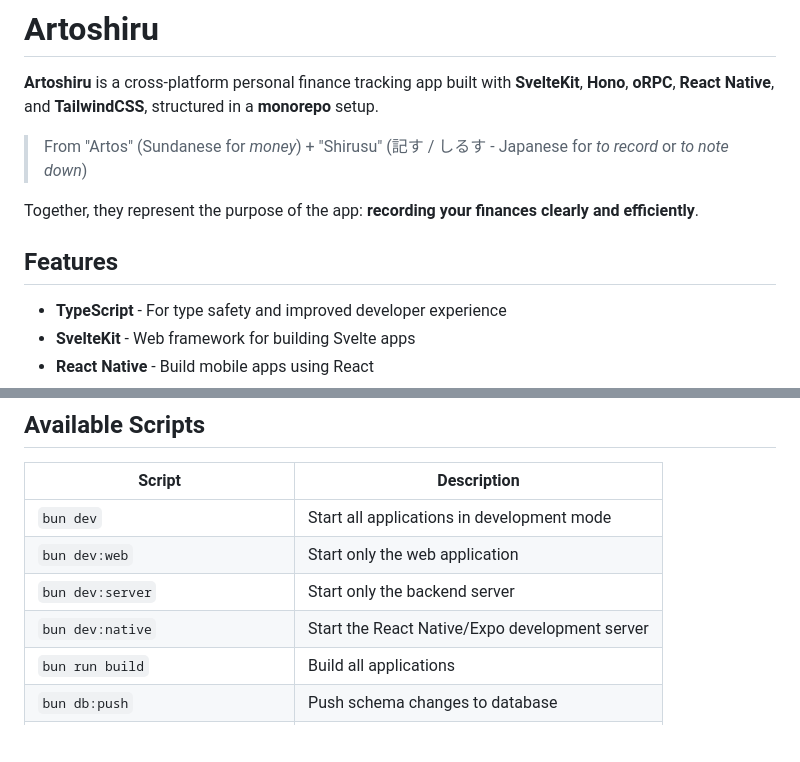
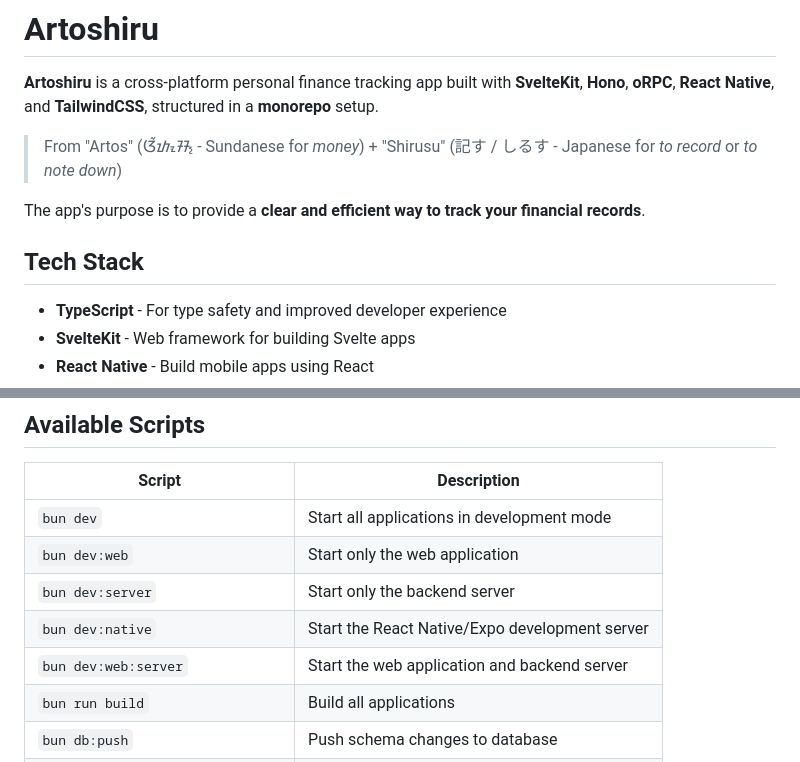
Before and after one commit to euxzy/artoshiru, a Markdown page: README.md, 2 parts joined by grey strips. Rendered like a GitHub page; blank space fills up the shorter version.

Commit message:
docs: udpate the readme

```diff
--- a/README.md
+++ b/README.md
@@ -2,11 +2,11 @@
 
 **Artoshiru** is a cross-platform personal finance tracking app built with **SvelteKit**, **Hono**, **oRPC**, **React Native**, and **TailwindCSS**, structured in a **monorepo** setup.
 
-> From "Artos" (Sundanese for _money_) + "Shirusu" (記す / しるす - Japanese for _to record_ or _to note down_)
+> From "Artos" (ᮃᮁᮒᮧᮞ᮪ - Sundanese for _money_) + "Shirusu" (記す / しるす - Japanese for _to record_ or _to note down_)
 
-Together, they represent the purpose of the app: **recording your finances clearly and efficiently**.
+The app's purpose is to provide a **clear and efficient way to track your financial records**.
 
-## Features
+## Tech Stack
 
 - **TypeScript** - For type safety and improved developer experience
 - **SvelteKit** - Web framework for building Svelte apps
@@ -89,6 +89,7 @@ artoshiru/
 | `bun dev:web`                    | Start only the web application                 |
 | `bun dev:server`                 | Start only the backend server                  |
 | `bun dev:native`                 | Start the React Native/Expo development server |
+| `bun dev:web:server`             | Start the web application and backend server   |
 | `bun run build`                  | Build all applications                         |
 | `bun db:push`                    | Push schema changes to database                |
 | `bun db:studio`                  | Open Drizzle Studio UI                         |
```
